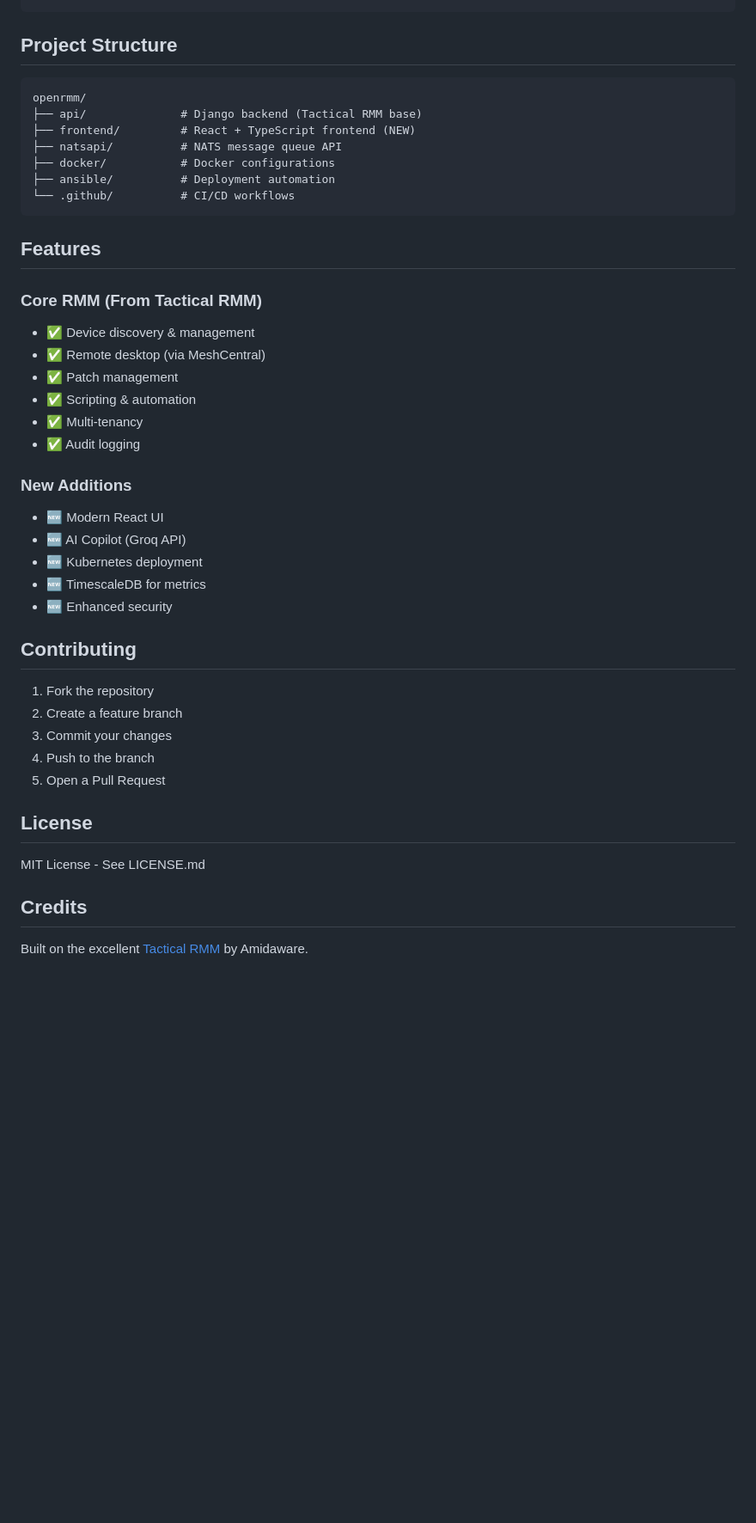
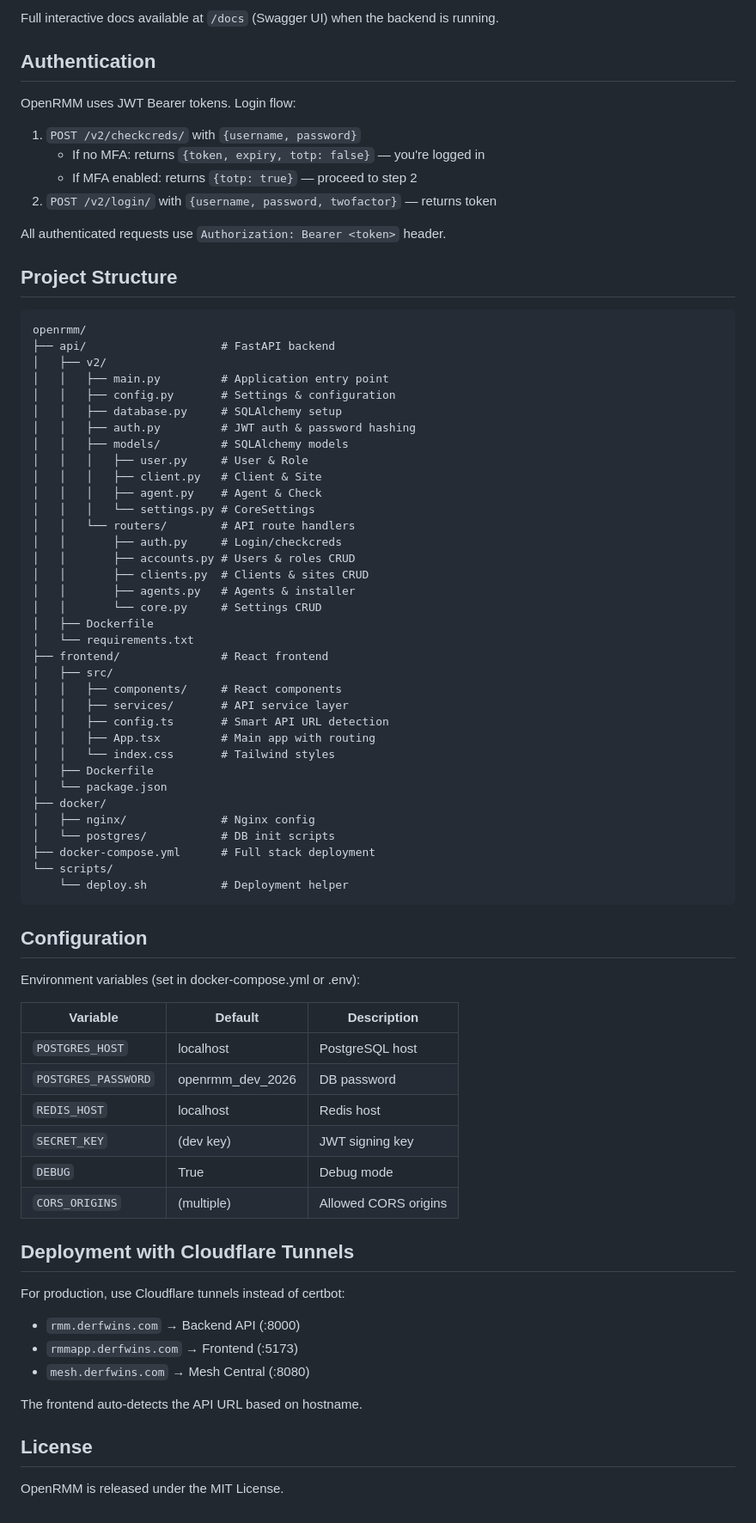
Before and after one commit to derfwins/openrmm, a Markdown page: README.md, the part around one of its changes. Shown at 86% size. Drawn GitHub-style; blank space fills up the shorter version.

Commit message:
docs: add comprehensive README for OpenRMM

````diff
--- a/README.md
+++ b/README.md
@@ -60,45 +62,79 @@ npm run dev
+Full interactive docs available at `/docs` (Swagger UI) when the backend is running.
+
+## Authentication
+
+OpenRMM uses JWT Bearer tokens. Login flow:
+
+1. `POST /v2/checkcreds/` with `{username, password}`
+   - If no MFA: returns `{token, expiry, totp: false}` — you're logged in
+   - If MFA enabled: returns `{totp: true}` — proceed to step 2
+2. `POST /v2/login/` with `{username, password, twofactor}` — returns token
+
+All authenticated requests use `Authorization: Bearer <token>` header.
 
 ## Project Structure
 
 ```
 openrmm/
-├── api/              # Django backend (Tactical RMM base)
-├── frontend/         # React + TypeScript frontend (NEW)
-├── natsapi/          # NATS message queue API
-├── docker/           # Docker configurations
-├── ansible/          # Deployment automation
-└── .github/          # CI/CD workflows
+├── api/                    # FastAPI backend
+│   ├── v2/
+│   │   ├── main.py         # Application entry point
+│   │   ├── config.py       # Settings & configuration
+│   │   ├── database.py     # SQLAlchemy setup
+│   │   ├── auth.py         # JWT auth & password hashing
+│   │   ├── models/         # SQLAlchemy models
+│   │   │   ├── user.py     # User & Role
+│   │   │   ├── client.py   # Client & Site
+│   │   │   ├── agent.py    # Agent & Check
+│   │   │   └── settings.py # CoreSettings
+│   │   └── routers/        # API route handlers
+│   │       ├── auth.py     # Login/checkcreds
+│   │       ├── accounts.py # Users & roles CRUD
+│   │       ├── clients.py  # Clients & sites CRUD
+│   │       ├── agents.py   # Agents & installer
+│   │       └── core.py     # Settings CRUD
+│   ├── Dockerfile
+│   └── requirements.txt
+├── frontend/               # React frontend
+│   ├── src/
+│   │   ├── components/     # React components
+│   │   ├── services/       # API service layer
+│   │   ├── config.ts       # Smart API URL detection
+│   │   ├── App.tsx         # Main app with routing
+│   │   └── index.css       # Tailwind styles
+│   ├── Dockerfile
+│   └── package.json
+├── docker/
+│   ├── nginx/              # Nginx config
+│   └── postgres/           # DB init scripts
+├── docker-compose.yml      # Full stack deployment
+└── scripts/
+    └── deploy.sh           # Deployment helper
 ```
 
-## Features
+## Configuration
 
-### Core RMM (From Tactical RMM)
-- ✅ Device discovery & management
-- ✅ Remote desktop (via MeshCentral)
-- ✅ Patch management
-- ✅ Scripting & automation
-- ✅ Multi-tenancy
-- ✅ Audit logging
+Environment variables (set in docker-compose.yml or .env):
 
-### New Additions
-- 🆕 Modern React UI
-- 🆕 AI Copilot (Groq API)
-- 🆕 Kubernetes deployment
-- 🆕 TimescaleDB for metrics
-- 🆕 Enhanced security
+| Variable | Default | Description |
+|----------|---------|-------------|
+| `POSTGRES_HOST` | localhost | PostgreSQL host |
+| `POSTGRES_PASSWORD` | openrmm_dev_2026 | DB password |
+| `REDIS_HOST` | localhost | Redis host |
+| `SECRET_KEY` | (dev key) | JWT signing key |
+| `DEBUG` | True | Debug mode |
+| `CORS_ORIGINS` | (multiple) | Allowed CORS origins |
 
-## Contributing
+## Deployment with Cloudflare Tunnels
 
-1. Fork the repository
-2. Create a feature branch
-3. Commit your changes
-4. Push to the branch
-5. Open a Pull Request
+For production, use Cloudflare tunnels instead of certbot:
+
+- `rmm.derfwins.com` → Backend API (:8000)
+- `rmmapp.derfwins.com` → Frontend (:5173)
+- `mesh.derfwins.com` → Mesh Central (:8080)
+
+The frontend auto-detects the API URL based on hostname.
 
 ## License
 
-MIT License - See LICENSE.md
-
-## Credits
-
-Built on the excellent [Tactical RMM](https://github.com/amidaware/tacticalrmm) by Amidaware.
+OpenRMM is released under the MIT License.
````
Also changed, not shown: other parts of README.md (+47 -45 lines).
